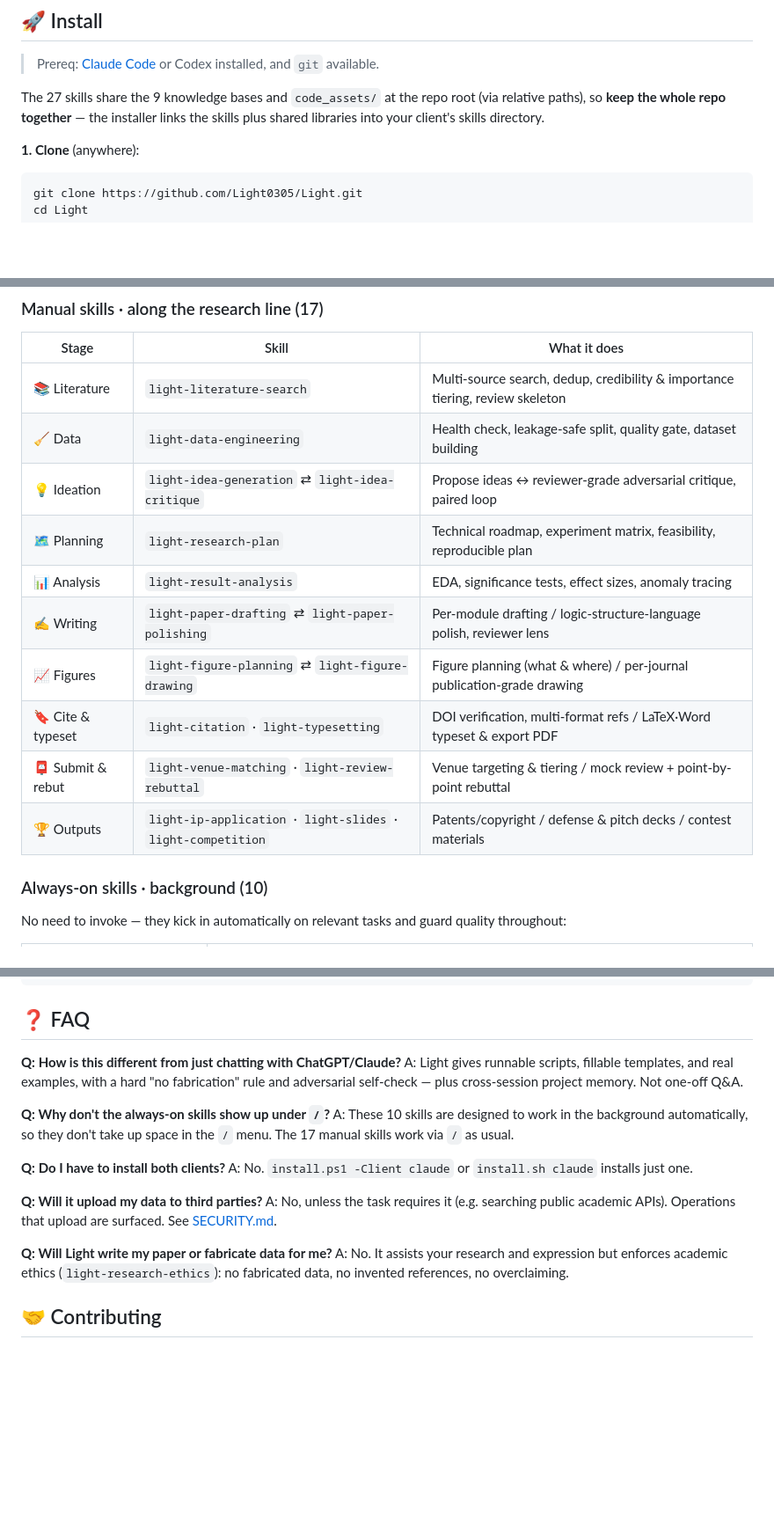
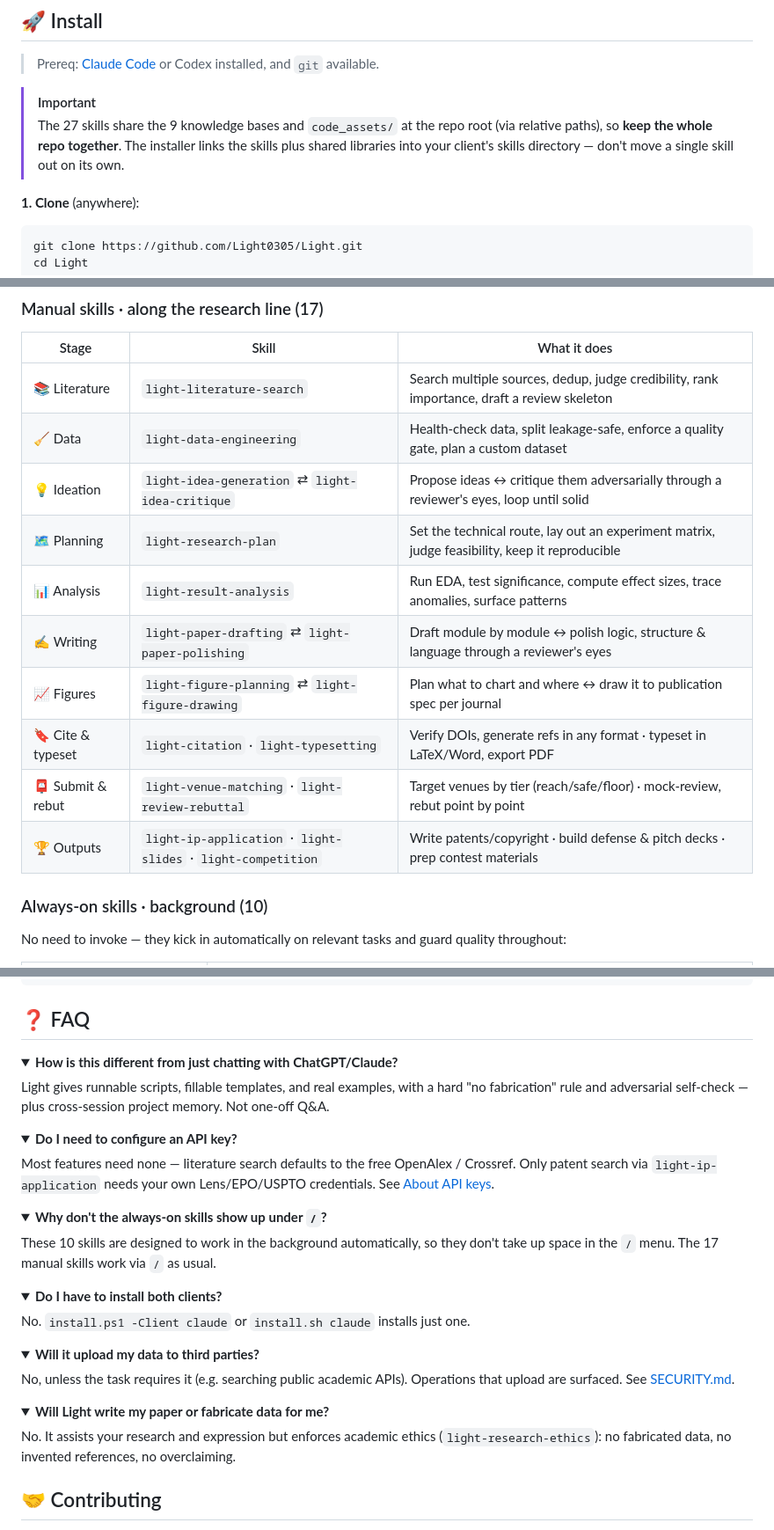
Before and after one commit to cmuwb/Light-skills, a Markdown page: README.en.md, 3 parts joined by grey strips. Shown at 88% size. Drawn GitHub-style; folded sections open; blank space fills up the shorter version.

Commit message:
中英双语 README

```diff
--- a/README.en.md
+++ b/README.en.md
@@ -67,7 +56,8 @@ For: undergrads, grad students, and independent researchers who want to turn a p
 
 > Prereq: [Claude Code](https://claude.ai/code) or Codex installed, and `git` available.
 
-The 27 skills share the 9 knowledge bases and `code_assets/` at the repo root (via relative paths), so **keep the whole repo together** — the installer links the skills plus shared libraries into your client's skills directory.
+> [!IMPORTANT]
+> The 27 skills share the 9 knowledge bases and `code_assets/` at the repo root (via relative paths), so **keep the whole repo together**. The installer links the skills plus shared libraries into your client's skills directory — don't move a single skill out on its own.
 
 **1. Clone** (anywhere):
 
@@ -110,16 +100,16 @@ The 27 skills split in two: **17 manual skills** you can invoke by name with `/`
 
 | Stage | Skill | What it does |
 |-------|-------|--------------|
-| 📚 Literature | `light-literature-search` | Multi-source search, dedup, credibility & importance tiering, review skeleton |
-| 🧹 Data | `light-data-engineering` | Health check, leakage-safe split, quality gate, dataset building |
-| 💡 Ideation | `light-idea-generation` ⇄ `light-idea-critique` | Propose ideas ↔ reviewer-grade adversarial critique, paired loop |
-| 🗺️ Planning | `light-research-plan` | Technical roadmap, experiment matrix, feasibility, reproducible plan |
-| 📊 Analysis | `light-result-analysis` | EDA, significance tests, effect sizes, anomaly tracing |
-| ✍️ Writing | `light-paper-drafting` ⇄ `light-paper-polishing` | Per-module drafting / logic-structure-language polish, reviewer lens |
-| 📈 Figures | `light-figure-planning` ⇄ `light-figure-drawing` | Figure planning (what & where) / per-journal publication-grade drawing |
-| 🔖 Cite & typeset | `light-citation` · `light-typesetting` | DOI verification, multi-format refs / LaTeX·Word typeset & export PDF |
-| 📮 Submit & rebut | `light-venue-matching` · `light-review-rebuttal` | Venue targeting & tiering / mock review + point-by-point rebuttal |
-| 🏆 Outputs | `light-ip-application` · `light-slides` · `light-competition` | Patents/copyright / defense & pitch decks / contest materials |
+| 📚 Literature | `light-literature-search` | Search multiple sources, dedup, judge credibility, rank importance, draft a review skeleton |
+| 🧹 Data | `light-data-engineering` | Health-check data, split leakage-safe, enforce a quality gate, plan a custom dataset |
+| 💡 Ideation | `light-idea-generation` ⇄ `light-idea-critique` | Propose ideas ↔ critique them adversarially through a reviewer's eyes, loop until solid |
+| 🗺️ Planning | `light-research-plan` | Set the technical route, lay out an experiment matrix, judge feasibility, keep it reproducible |
+| 📊 Analysis | `light-result-analysis` | Run EDA, test significance, compute effect sizes, trace anomalies, surface patterns |
+| ✍️ Writing | `light-paper-drafting` ⇄ `light-paper-polishing` | Draft module by module ↔ polish logic, structure & language through a reviewer's eyes |
+| 📈 Figures | `light-figure-planning` ⇄ `light-figure-drawing` | Plan what to chart and where ↔ draw it to publication spec per journal |
+| 🔖 Cite & typeset | `light-citation` · `light-typesetting` | Verify DOIs, generate refs in any format · typeset in LaTeX/Word, export PDF |
+| 📮 Submit & rebut | `light-venue-matching` · `light-review-rebuttal` | Target venues by tier (reach/safe/floor) · mock-review, rebut point by point |
+| 🏆 Outputs | `light-ip-application` · `light-slides` · `light-competition` | Write patents/copyright · build defense & pitch decks · prep contest materials |
 
 ### Always-on skills · background (10)
 
@@ -200,20 +206,41 @@ Light/
 
 ## ❓ FAQ
 
-**Q: How is this different from just chatting with ChatGPT/Claude?**
-A: Light gives runnable scripts, fillable templates, and real examples, with a hard "no fabrication" rule and adversarial self-check — plus cross-session project memory. Not one-off Q&A.
+<details>
+<summary><b>How is this different from just chatting with ChatGPT/Claude?</b></summary>
 
-**Q: Why don't the always-on skills show up under `/`?**
-A: These 10 skills are designed to work in the background automatically, so they don't take up space in the `/` menu. The 17 manual skills work via `/` as usual.
+Light gives runnable scripts, fillable templates, and real examples, with a hard "no fabrication" rule and adversarial self-check — plus cross-session project memory. Not one-off Q&A.
+</details>
 
-**Q: Do I have to install both clients?**
-A: No. `install.ps1 -Client claude` or `install.sh claude` installs just one.
+<details>
+<summary><b>Do I need to configure an API key?</b></summary>
 
-**Q: Will it upload my data to third parties?**
-A: No, unless the task requires it (e.g. searching public academic APIs). Operations that upload are surfaced. See [SECURITY.md](SECURITY.md).
+Most features need none — literature search defaults to the free OpenAlex / Crossref. Only patent search via `light-ip-application` needs your own Lens/EPO/USPTO credentials. See [About API keys](#-about-api-keys).
+</details>
 
-**Q: Will Light write my paper or fabricate data for me?**
-A: No. It assists your research and expression but enforces academic ethics (`light-research-ethics`): no fabricated data, no invented references, no overclaiming.
+<details>
+<summary><b>Why don't the always-on skills show up under <code>/</code>?</b></summary>
+
+These 10 skills are designed to work in the background automatically, so they don't take up space in the `/` menu. The 17 manual skills work via `/` as usual.
+</details>
+
+<details>
+<summary><b>Do I have to install both clients?</b></summary>
+
+No. `install.ps1 -Client claude` or `install.sh claude` installs just one.
+</details>
+
+<details>
+<summary><b>Will it upload my data to third parties?</b></summary>
+
+No, unless the task requires it (e.g. searching public academic APIs). Operations that upload are surfaced. See [SECURITY.md](SECURITY.md).
+</details>
+
+<details>
+<summary><b>Will Light write my paper or fabricate data for me?</b></summary>
+
+No. It assists your research and expression but enforces academic ethics (`light-research-ethics`): no fabricated data, no invented references, no overclaiming.
+</details>
 
 ## 🤝 Contributing
 
```
Also changed, not shown: other parts of README.en.md (+18 -13 lines), README.md (+61 -34 lines).
